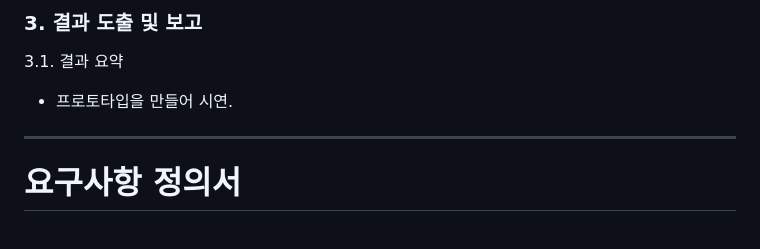
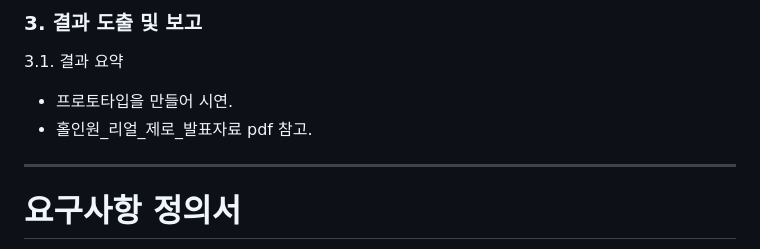
Before and after one commit to 98donggyu/real_zero, a Markdown page: README.md, the part around the change. Rendered like a GitHub page.

```diff
--- a/README.md
+++ b/README.md
@@ -76,6 +76,7 @@
 3.1. 결과 요약
 
  - 프로토타입을 만들어 시연.
+ - 홀인원_리얼_제로_발표자료 pdf 참고.
 
 ------------------------------
 
```
